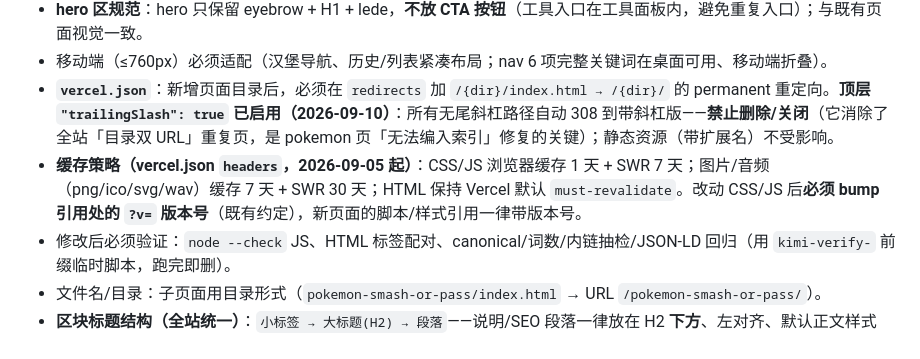
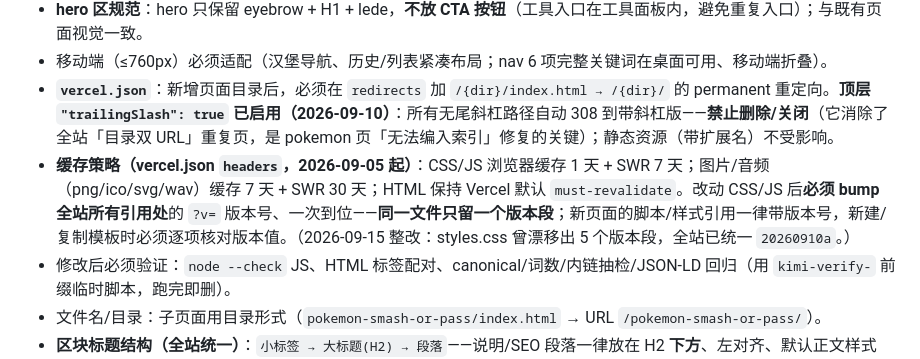
Before and after one commit to githubi2/Random-Pokemon-Generator, a Markdown page: AGENTS.md, the part around the change. Drawn GitHub-style.

Commit message:
AGENTS §3: cache rule — bump all sitewide references at once, one version segment per file (user-approved)

```diff
--- a/AGENTS.md
+++ b/AGENTS.md
@@ -39,7 +39,7 @@
 - **hero 区规范**：hero 只保留 eyebrow + H1 + lede，**不放 CTA 按钮**（工具入口在工具面板内，避免重复入口）；与既有页面视觉一致。
 - 移动端（≤760px）必须适配（汉堡导航、历史/列表紧凑布局；nav 6 项完整关键词在桌面可用、移动端折叠）。
 - **`vercel.json`**：新增页面目录后，必须在 `redirects` 加 `/{dir}/index.html → /{dir}/` 的 permanent 重定向。**顶层 `"trailingSlash": true` 已启用（2026-09-10）**：所有无尾斜杠路径自动 308 到带斜杠版——**禁止删除/关闭**（它消除了全站「目录双 URL」重复页，是 pokemon 页「无法编入索引」修复的关键）；静态资源（带扩展名）不受影响。
-- **缓存策略（vercel.json `headers`，2026-09-05 起）**：CSS/JS 浏览器缓存 1 天 + SWR 7 天；图片/音频（png/ico/svg/wav）缓存 7 天 + SWR 30 天；HTML 保持 Vercel 默认 `must-revalidate`。改动 CSS/JS 后**必须 bump 引用处的 `?v=` 版本号**（既有约定），新页面的脚本/样式引用一律带版本号。
+- **缓存策略（vercel.json `headers`，2026-09-05 起）**：CSS/JS 浏览器缓存 1 天 + SWR 7 天；图片/音频（png/ico/svg/wav）缓存 7 天 + SWR 30 天；HTML 保持 Vercel 默认 `must-revalidate`。改动 CSS/JS 后**必须 bump 全站所有引用处**的 `?v=` 版本号、一次到位——**同一文件只留一个版本段**；新页面的脚本/样式引用一律带版本号，新建/复制模板时必须逐项核对版本值。（2026-09-15 整改：styles.css 曾漂移出 5 个版本段，全站已统一 `20260910a`。）
 - 修改后必须验证：`node --check` JS、HTML 标签配对、canonical/词数/内链抽检/JSON-LD 回归（用 `kimi-verify-` 前缀临时脚本，跑完即删）。
 - 文件名/目录：子页面用目录形式（`pokemon-smash-or-pass/index.html` → URL `/pokemon-smash-or-pass/`）。
 - **区块标题结构（全站统一）**：`小标签 → 大标题(H2) → 段落`——说明/SEO 段落一律放在 H2 **下方**、左对齐、默认正文样式（16px、墨色）；**禁止把段落插在 eyebrow 与 H2 之间**，禁止给正文段落加居中/max-width/灰字这类自定义内联样式（2026-09-12 首页 FAQ 区「乱」的成因，勿再犯）。
```
